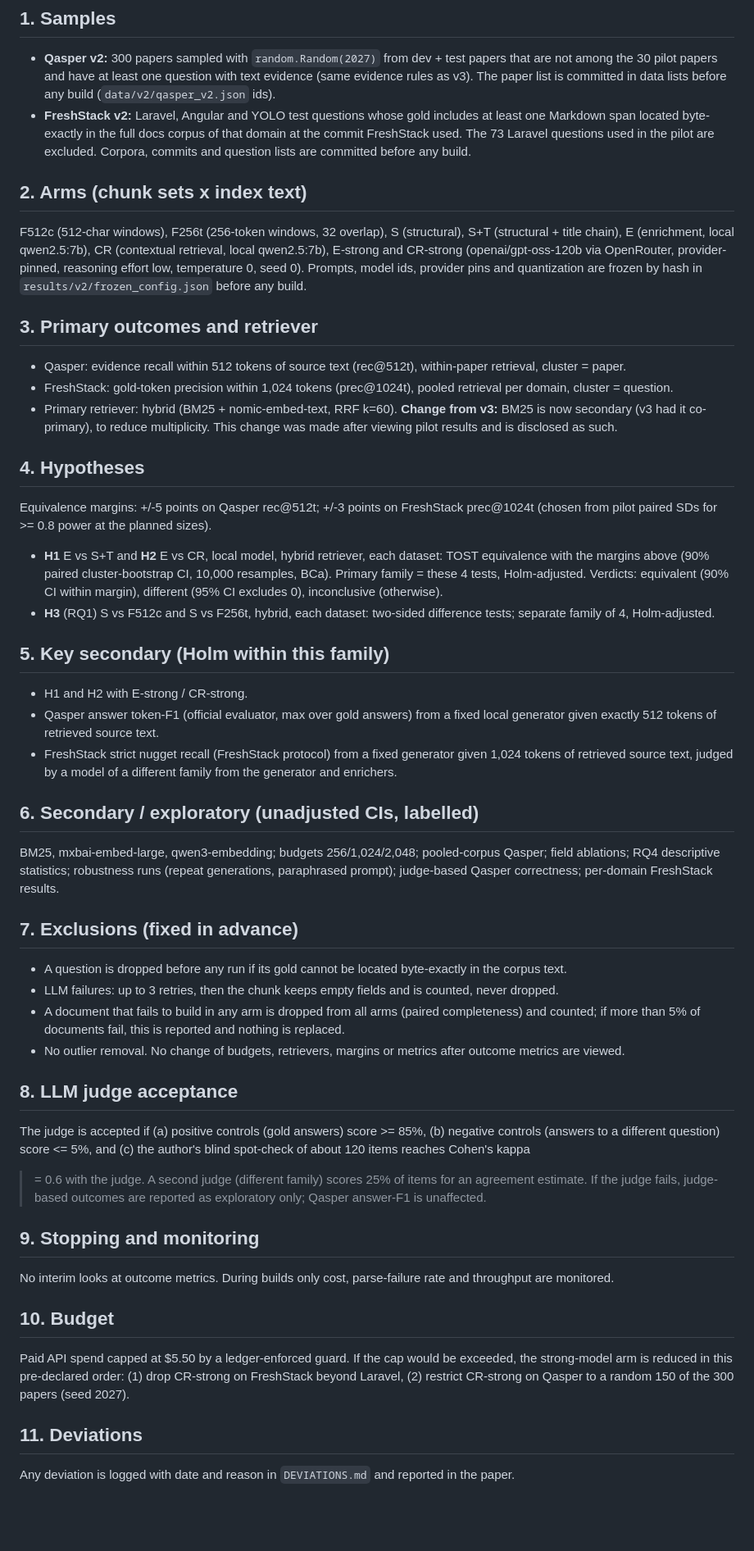
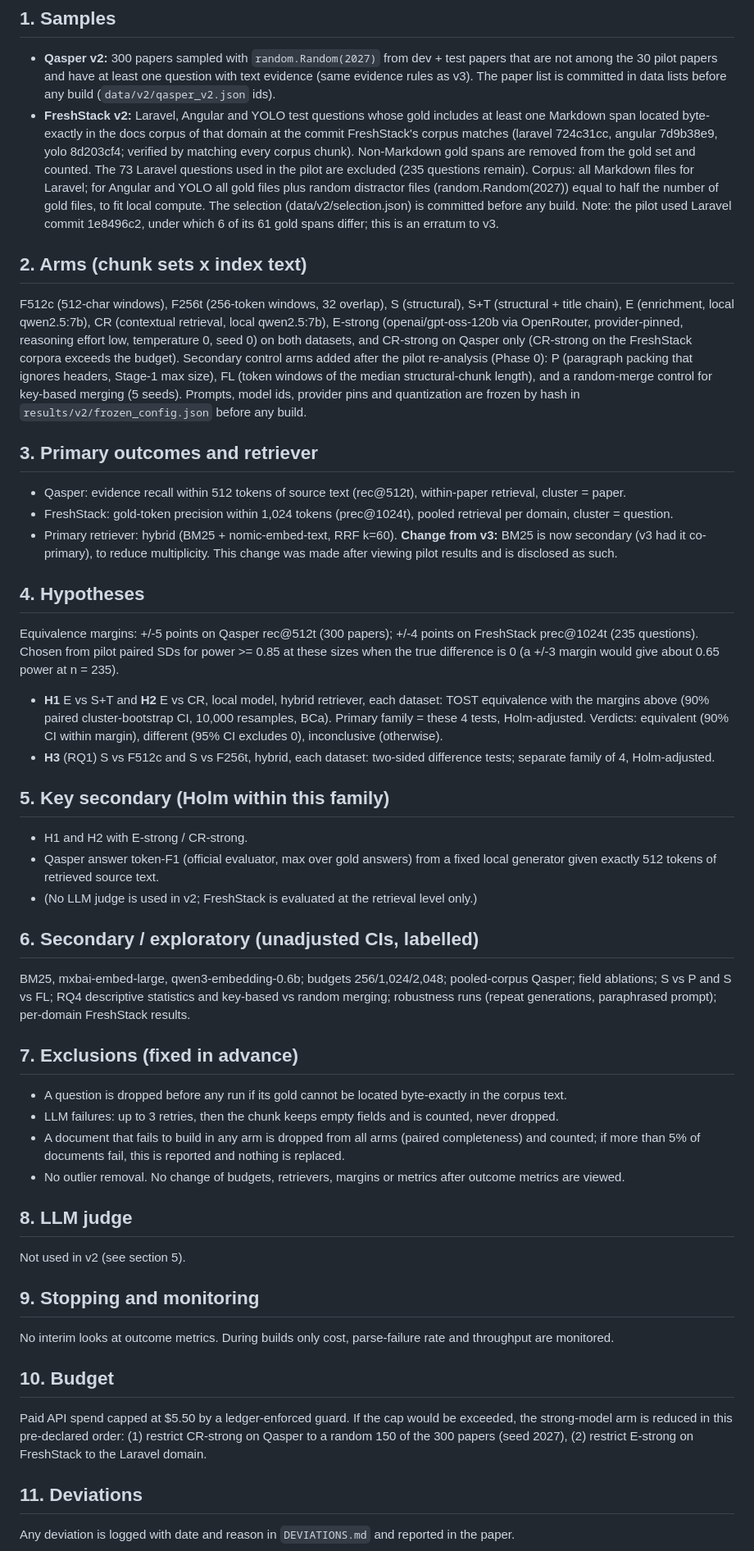
Before and after one commit to bhavik-mangla/MDKeyChunker, a Markdown page: ANALYSIS_PLAN_v2.md, the part around the change. Shown at 82% size. Rendered like a GitHub page; blank space fills up the shorter version.

Commit message:
Plan v2 draft: final arms, margins, corpus rule, scope

```diff
--- a/ANALYSIS_PLAN_v2.md
+++ b/ANALYSIS_PLAN_v2.md
@@ -13,17 +13,27 @@ are excluded from every confirmatory analysis below.
   with text evidence (same evidence rules as v3). The paper list is committed
   in data lists before any build (`data/v2/qasper_v2.json` ids).
 - **FreshStack v2:** Laravel, Angular and YOLO test questions whose gold
-  includes at least one Markdown span located byte-exactly in the full docs
-  corpus of that domain at the commit FreshStack used. The 73 Laravel questions
-  used in the pilot are excluded. Corpora, commits and question lists are
-  committed before any build.
+  includes at least one Markdown span located byte-exactly in the docs corpus
+  of that domain at the commit FreshStack's corpus matches (laravel 724c31cc,
+  angular 7d9b38e9, yolo 8d203cf4; verified by matching every corpus chunk).
+  Non-Markdown gold spans are removed from the gold set and counted. The 73
+  Laravel questions used in the pilot are excluded (235 questions remain).
+  Corpus: all Markdown files for Laravel; for Angular and YOLO all gold files
+  plus random distractor files (random.Random(2027)) equal to half the number
+  of gold files, to fit local compute. The selection (data/v2/selection.json)
+  is committed before any build. Note: the pilot used Laravel commit 1e8496c2,
+  under which 6 of its 61 gold spans differ; this is an erratum to v3.
 
 ## 2. Arms (chunk sets x index text)
 F512c (512-char windows), F256t (256-token windows, 32 overlap), S (structural),
 S+T (structural + title chain), E (enrichment, local qwen2.5:7b), CR
-(contextual retrieval, local qwen2.5:7b), E-strong and CR-strong
-(openai/gpt-oss-120b via OpenRouter, provider-pinned, reasoning effort low,
-temperature 0, seed 0). Prompts, model ids, provider pins and quantization are
+(contextual retrieval, local qwen2.5:7b), E-strong (openai/gpt-oss-120b via
+OpenRouter, provider-pinned, reasoning effort low, temperature 0, seed 0) on
+both datasets, and CR-strong on Qasper only (CR-strong on the FreshStack
+corpora exceeds the budget). Secondary control arms added after the pilot
+re-analysis (Phase 0): P (paragraph packing that ignores headers, Stage-1 max
+size), FL (token windows of the median structural-chunk length), and a
+random-merge control for key-based merging (5 seeds). Prompts, model ids, provider pins and quantization are
 frozen by hash in `results/v2/frozen_config.json` before any build.
 
 ## 3. Primary outcomes and retriever
@@ -37,8 +47,10 @@ frozen by hash in `results/v2/frozen_config.json` before any build.
   disclosed as such.
 
 ## 4. Hypotheses
-Equivalence margins: +/-5 points on Qasper rec@512t; +/-3 points on FreshStack
-prec@1024t (chosen from pilot paired SDs for >= 0.8 power at the planned sizes).
+Equivalence margins: +/-5 points on Qasper rec@512t (300 papers); +/-4 points
+on FreshStack prec@1024t (235 questions). Chosen from pilot paired SDs for
+power >= 0.85 at these sizes when the true difference is 0 (a +/-3 margin
+would give about 0.65 power at n = 235).
 - **H1** E vs S+T and **H2** E vs CR, local model, hybrid retriever, each dataset:
   TOST equivalence with the margins above (90% paired cluster-bootstrap CI,
   10,000 resamples, BCa). Primary family = these 4 tests, Holm-adjusted.
@@ -51,15 +63,14 @@ prec@1024t (chosen from pilot paired SDs for >= 0.8 power at the planned sizes).
 - H1 and H2 with E-strong / CR-strong.
 - Qasper answer token-F1 (official evaluator, max over gold answers) from a
   fixed local generator given exactly 512 tokens of retrieved source text.
-- FreshStack strict nugget recall (FreshStack protocol) from a fixed generator
-  given 1,024 tokens of retrieved source text, judged by a model of a different
-  family from the generator and enrichers.
+- (No LLM judge is used in v2; FreshStack is evaluated at the retrieval level
+  only.)
 
 ## 6. Secondary / exploratory (unadjusted CIs, labelled)
-BM25, mxbai-embed-large, qwen3-embedding; budgets 256/1,024/2,048; pooled-corpus
-Qasper; field ablations; RQ4 descriptive statistics; robustness runs (repeat
-generations, paraphrased prompt); judge-based Qasper correctness; per-domain
-FreshStack results.
+BM25, mxbai-embed-large, qwen3-embedding-0.6b; budgets 256/1,024/2,048;
+pooled-corpus Qasper; field ablations; S vs P and S vs FL; RQ4 descriptive
+statistics and key-based vs random merging; robustness runs (repeat
+generations, paraphrased prompt); per-domain FreshStack results.
 
 ## 7. Exclusions (fixed in advance)
 - A question is dropped before any run if its gold cannot be located
@@ -72,13 +83,8 @@ FreshStack results.
 - No outlier removal. No change of budgets, retrievers, margins or metrics
   after outcome metrics are viewed.
 
-## 8. LLM judge acceptance
-The judge is accepted if (a) positive controls (gold answers) score >= 85%,
-(b) negative controls (answers to a different question) score <= 5%, and
-(c) the author's blind spot-check of about 120 items reaches Cohen's kappa
->= 0.6 with the judge. A second judge (different family) scores 25% of items
-for an agreement estimate. If the judge fails, judge-based outcomes are
-reported as exploratory only; Qasper answer-F1 is unaffected.
+## 8. LLM judge
+Not used in v2 (see section 5).
 
 ## 9. Stopping and monitoring
 No interim looks at outcome metrics. During builds only cost, parse-failure
@@ -87,8 +93,8 @@ rate and throughput are monitored.
 ## 10. Budget
 Paid API spend capped at $5.50 by a ledger-enforced guard. If the cap would be
 exceeded, the strong-model arm is reduced in this pre-declared order:
-(1) drop CR-strong on FreshStack beyond Laravel, (2) restrict CR-strong on
-Qasper to a random 150 of the 300 papers (seed 2027).
+(1) restrict CR-strong on Qasper to a random 150 of the 300 papers (seed 2027),
+(2) restrict E-strong on FreshStack to the Laravel domain.
 
 ## 11. Deviations
 Any deviation is logged with date and reason in `DEVIATIONS.md` and reported in
```
